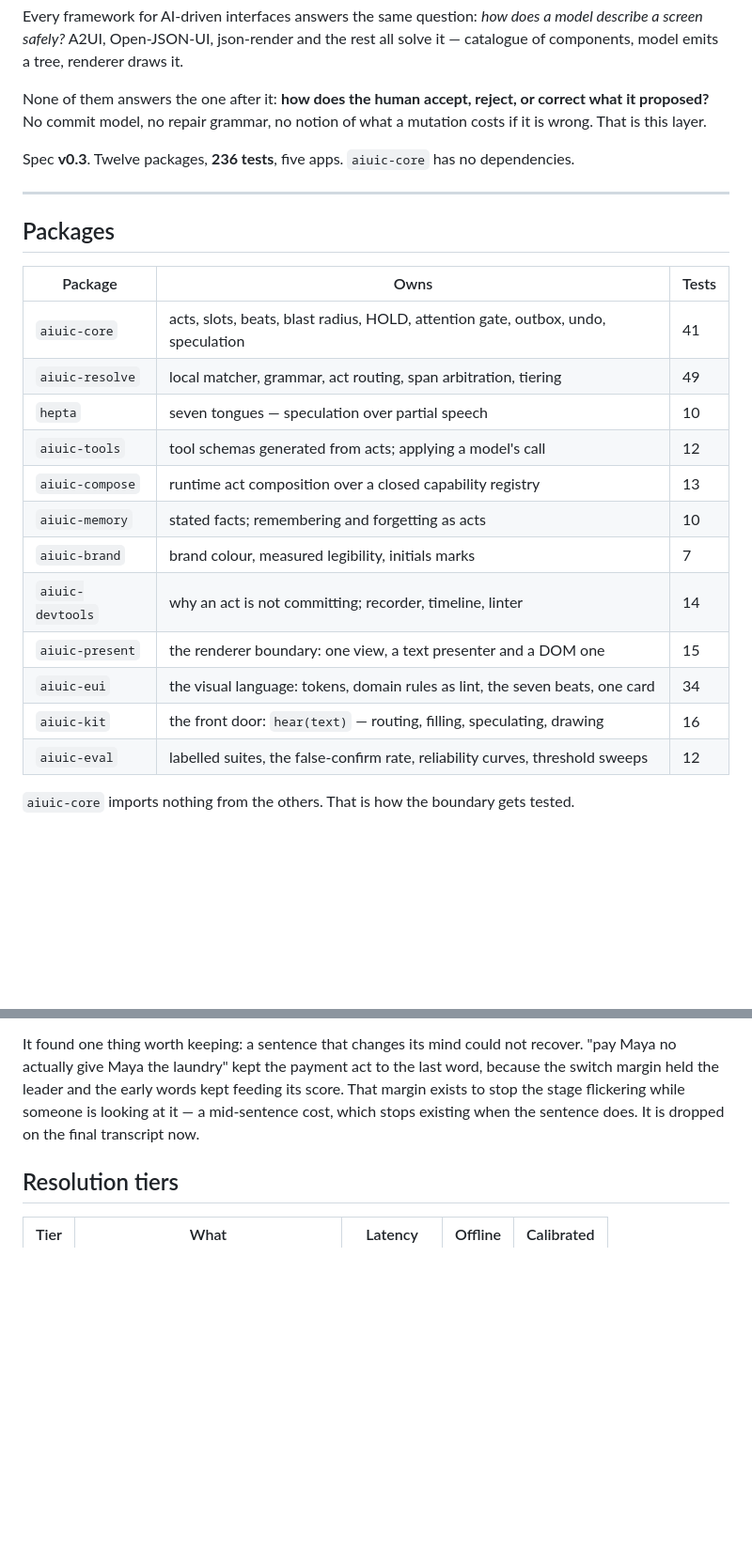
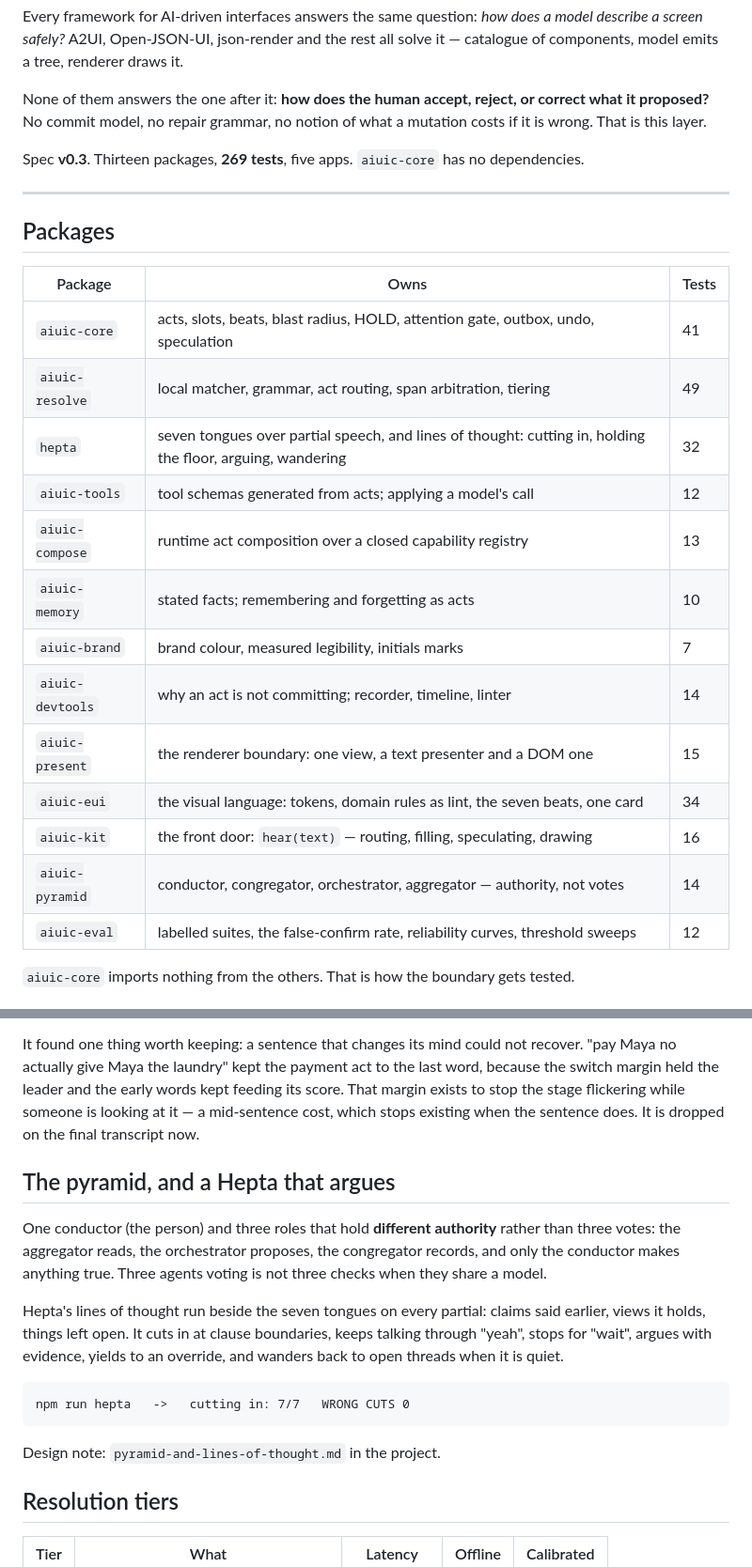
Before and after one commit to Djoek47/Tacit, a Markdown page: README.md, 2 parts joined by grey strips. Shown at 94% size. Drawn GitHub-style; blank space fills up the shorter version.

Commit message:
README: thirteen packages, 269 tests, the pyramid and lines
Co-Authored-By: Claude Opus 5.5 <noreply@anthropic.com>
Claude-Session: https://claude.ai/code/session_01WRKVGm6VSpqgb7GSNwCxUr

````diff
--- a/README.md
+++ b/README.md
@@ -10,7 +10,7 @@ None of them answers the one after it: **how does the human accept, reject, or c
 proposed?** No commit model, no repair grammar, no notion of what a mutation costs if it is wrong.
 That is this layer.
 
-Spec **v0.3**. Twelve packages, **236 tests**, five apps. `aiuic-core` has no dependencies.
+Spec **v0.3**. Thirteen packages, **269 tests**, five apps. `aiuic-core` has no dependencies.
 
 ---
 
@@ -20,7 +20,7 @@ Spec **v0.3**. Twelve packages, **236 tests**, five apps. `aiuic-core` has no de
 | --- | --- | --- |
 | `aiuic-core` | acts, slots, beats, blast radius, HOLD, attention gate, outbox, undo, speculation | 41 |
 | `aiuic-resolve` | local matcher, grammar, act routing, span arbitration, tiering | 49 |
-| `hepta` | seven tongues — speculation over partial speech | 10 |
+| `hepta` | seven tongues over partial speech, and lines of thought: cutting in, holding the floor, arguing, wandering | 32 |
 | `aiuic-tools` | tool schemas generated from acts; applying a model's call | 12 |
 | `aiuic-compose` | runtime act composition over a closed capability registry | 13 |
 | `aiuic-memory` | stated facts; remembering and forgetting as acts | 10 |
@@ -29,6 +29,7 @@ Spec **v0.3**. Twelve packages, **236 tests**, five apps. `aiuic-core` has no de
 | `aiuic-present` | the renderer boundary: one view, a text presenter and a DOM one | 15 |
 | `aiuic-eui` | the visual language: tokens, domain rules as lint, the seven beats, one card | 34 |
 | `aiuic-kit` | the front door: `hear(text)` — routing, filling, speculating, drawing | 16 |
+| `aiuic-pyramid` | conductor, congregator, orchestrator, aggregator — authority, not votes | 14 |
 | `aiuic-eval` | labelled suites, the false-confirm rate, reliability curves, threshold sweeps | 12 |
 
 `aiuic-core` imports nothing from the others. That is how the boundary gets tested.
@@ -217,6 +218,23 @@ kept feeding its score. That margin exists to stop the stage flickering while
 someone is looking at it — a mid-sentence cost, which stops existing when the
 sentence does. It is dropped on the final transcript now.
 
+## The pyramid, and a Hepta that argues
+
+One conductor (the person) and three roles that hold **different authority** rather than
+three votes: the aggregator reads, the orchestrator proposes, the congregator records, and only
+the conductor makes anything true. Three agents voting is not three checks when they share a model.
+
+Hepta's lines of thought run beside the seven tongues on every partial: claims said earlier,
+views it holds, things left open. It cuts in at clause boundaries, keeps talking through "yeah",
+stops for "wait", argues with evidence, yields to an override, and wanders back to open threads
+when it is quiet.
+
+```
+npm run hepta   ->   cutting in: 7/7   WRONG CUTS 0
+```
+
+Design note: `pyramid-and-lines-of-thought.md` in the project.
+
 ## Resolution tiers
 
 | Tier | What | Latency | Offline | Calibrated |
````
